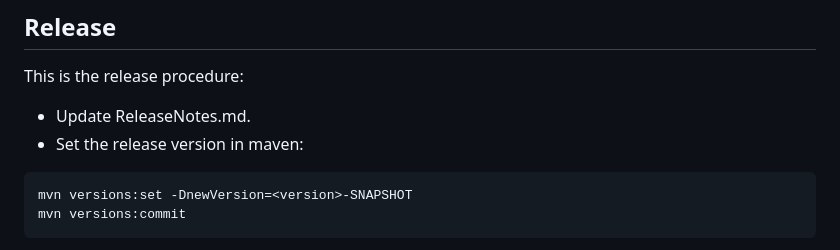
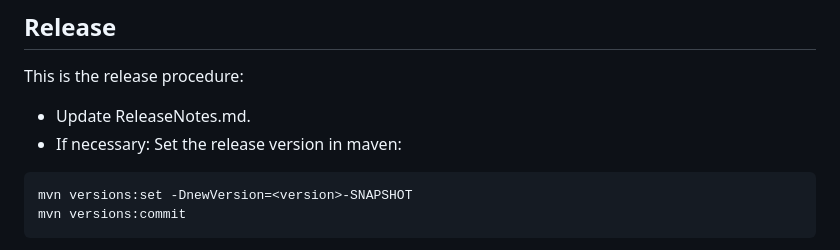
Before and after one commit to siom79/japicmp, a Markdown page: README.md, the part around the change. GitHub-like rendering.

````diff
--- a/README.md
+++ b/README.md
@@ -145,7 +145,7 @@ Use the maven site plugin (`mvn site`) to generate the following reports:
 
 This is the release procedure:
 * Update ReleaseNotes.md.
-* Set the release version in maven:
+* If necessary: Set the release version in maven:
 ```bash
 mvn versions:set -DnewVersion=<version>-SNAPSHOT
 mvn versions:commit
````
Also changed, not shown: 1 other file.
